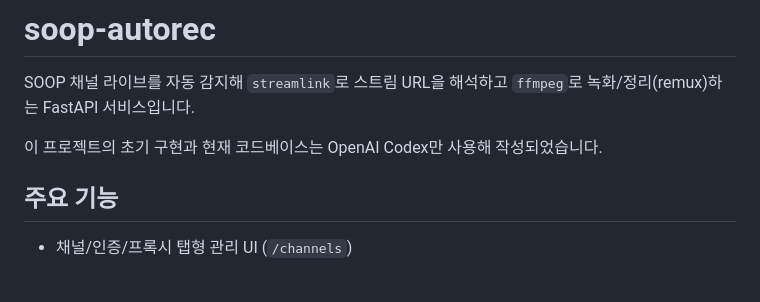
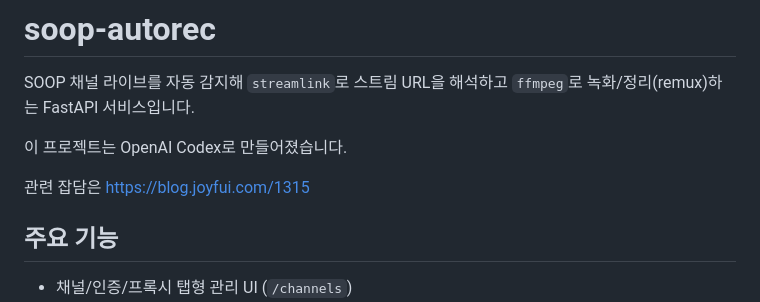
Before and after one commit to joyfuI/soop-autorec, a Markdown page: README.md, the part around the change. GitHub-like rendering; blank space fills up the shorter version.

Commit message:
docs: README 업데이트

```diff
--- a/README.md
+++ b/README.md
@@ -2,7 +2,9 @@
 
 SOOP 채널 라이브를 자동 감지해 `streamlink`로 스트림 URL을 해석하고 `ffmpeg`로 녹화/정리(remux)하는 FastAPI 서비스입니다.
 
-이 프로젝트의 초기 구현과 현재 코드베이스는 OpenAI Codex만 사용해 작성되었습니다.
+이 프로젝트는 OpenAI Codex로 만들어졌습니다.
+
+관련 잡담은 [https://blog.joyfui.com/1315](https://blog.joyfui.com/1315)
 
 ## 주요 기능
 
```
